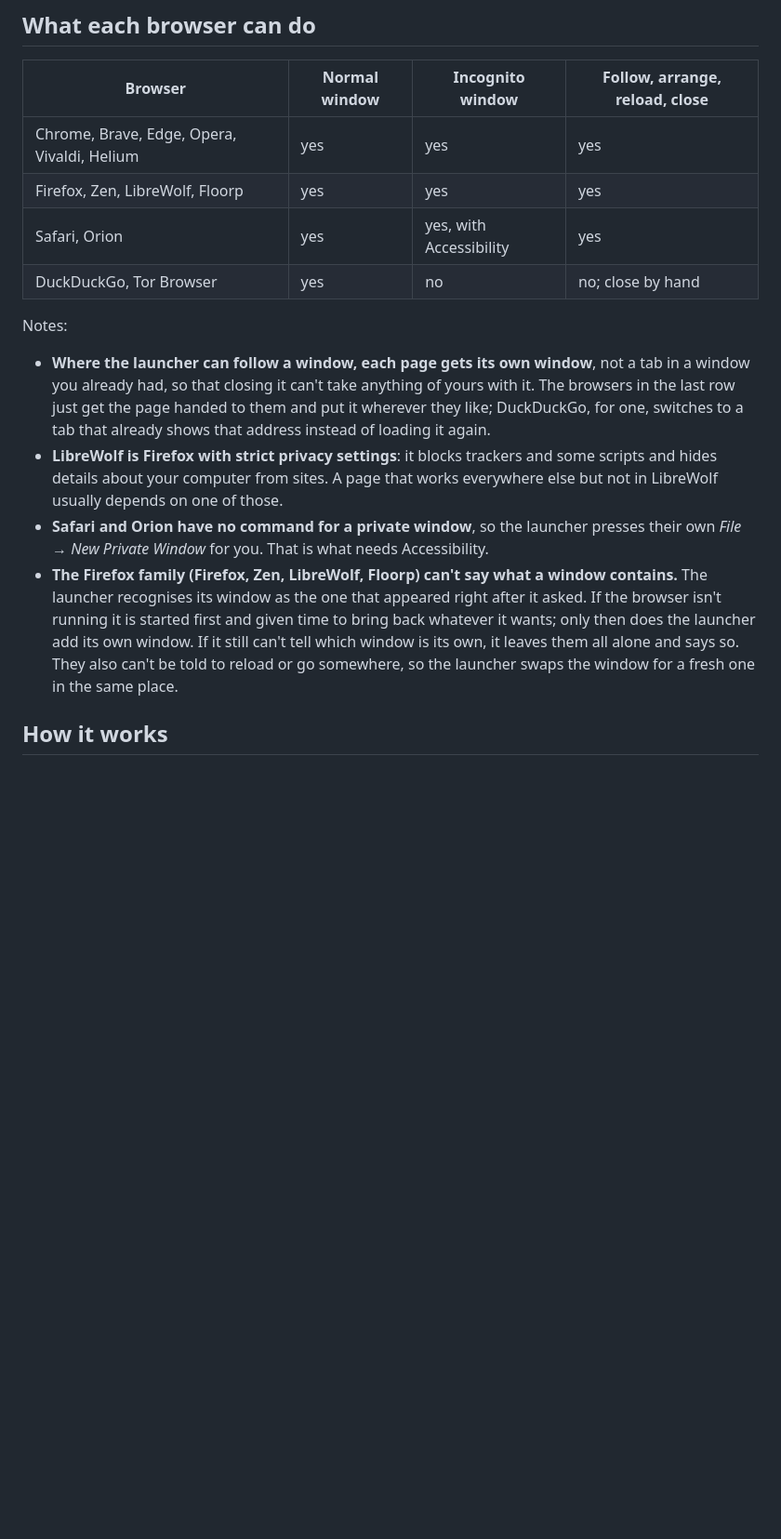
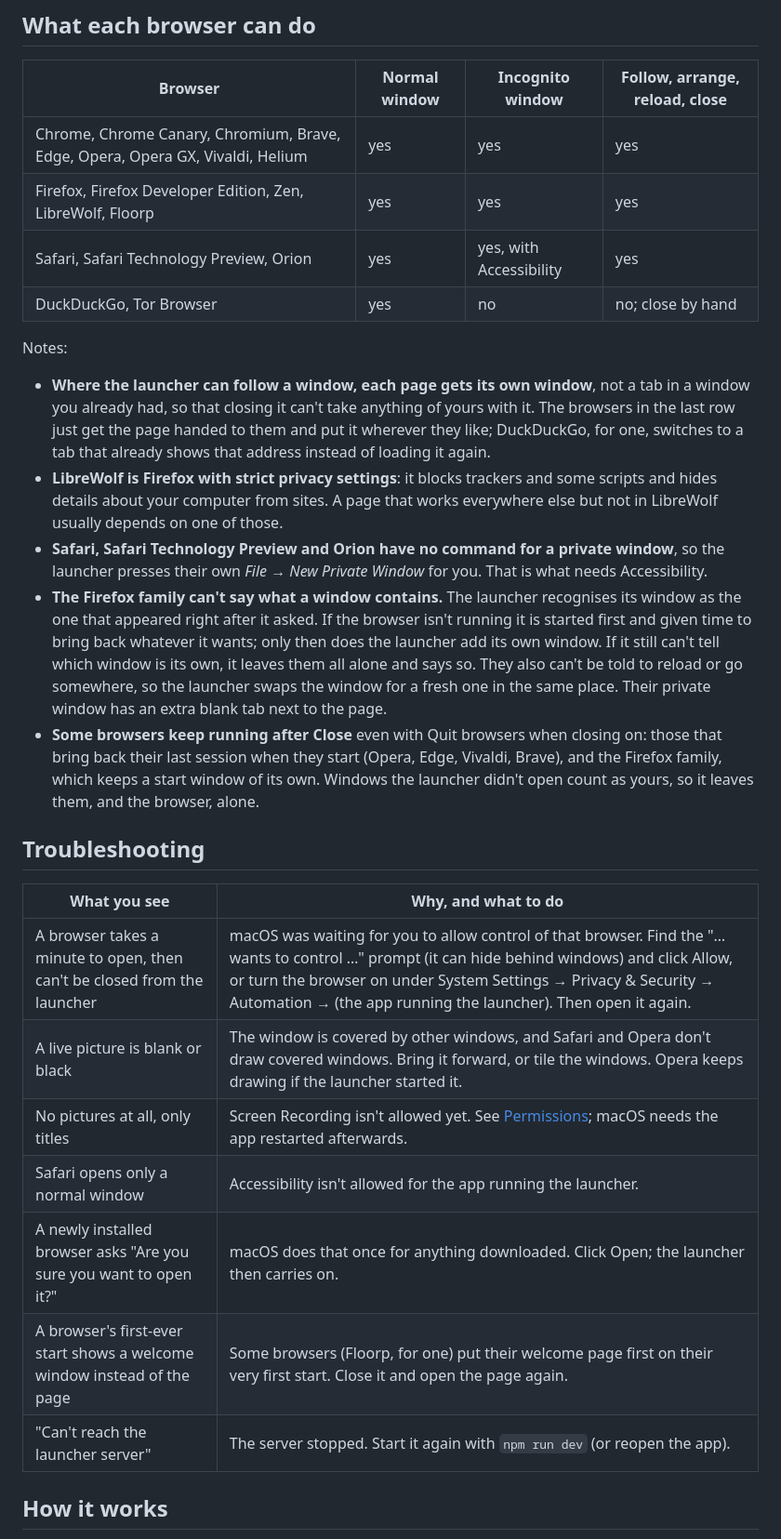
Before and after one commit to berkbozok/browser-laucher, a Markdown page: README.md, the part around one of its changes. Shown at 93% size. GitHub-like rendering; blank space fills up the shorter version.

```diff
--- a/README.md
+++ b/README.md
@@ -119,9 +137,9 @@ for "Browser Launcher" instead of your terminal.
 
 | Browser | Normal window | Incognito window | Follow, arrange, reload, close |
 | --- | --- | --- | --- |
-| Chrome, Brave, Edge, Opera, Vivaldi, Helium | yes | yes | yes |
-| Firefox, Zen, LibreWolf, Floorp | yes | yes | yes |
-| Safari, Orion | yes | yes, with Accessibility | yes |
+| Chrome, Chrome Canary, Chromium, Brave, Edge, Opera, Opera GX, Vivaldi, Helium | yes | yes | yes |
+| Firefox, Firefox Developer Edition, Zen, LibreWolf, Floorp | yes | yes | yes |
+| Safari, Safari Technology Preview, Orion | yes | yes, with Accessibility | yes |
 | DuckDuckGo, Tor Browser | yes | no | no; close by hand |
 
 Notes:
@@ -135,17 +153,34 @@ Notes:
   and some scripts and hides details about your computer from sites. A page
   that works everywhere else but not in LibreWolf usually depends on one of
   those.
-- **Safari and Orion have no command for a private window**, so the launcher
-  presses their own *File → New Private Window* for you. That is what needs
-  Accessibility.
-- **The Firefox family (Firefox, Zen, LibreWolf, Floorp) can't say what a
-  window contains.** The launcher
+- **Safari, Safari Technology Preview and Orion have no command for a
+  private window**, so the launcher presses their own *File → New Private
+  Window* for you. That is what needs Accessibility.
+- **The Firefox family can't say what a window contains.** The launcher
   recognises its window as the one that appeared right after it asked. If the
   browser isn't running it is started first and given time to bring back
   whatever it wants; only then does the launcher add its own window. If it
   still can't tell which window is its own, it leaves them all alone and says
   so. They also can't be told to reload or go somewhere, so the launcher
-  swaps the window for a fresh one in the same place.
+  swaps the window for a fresh one in the same place. Their private window
+  has an extra blank tab next to the page.
+- **Some browsers keep running after Close** even with Quit browsers when
+  closing on: those that bring back their last session when they start
+  (Opera, Edge, Vivaldi, Brave), and the Firefox family, which keeps a start
+  window of its own. Windows the launcher didn't open count as yours, so it
+  leaves them, and the browser, alone.
+
+## Troubleshooting
+
+| What you see | Why, and what to do |
+| --- | --- |
+| A browser takes a minute to open, then can't be closed from the launcher | macOS was waiting for you to allow control of that browser. Find the "… wants to control …" prompt (it can hide behind windows) and click Allow, or turn the browser on under System Settings → Privacy & Security → Automation → (the app running the launcher). Then open it again. |
+| A live picture is blank or black | The window is covered by other windows, and Safari and Opera don't draw covered windows. Bring it forward, or tile the windows. Opera keeps drawing if the launcher started it. |
+| No pictures at all, only titles | Screen Recording isn't allowed yet. See [Permissions](#permissions-macos-asks-for); macOS needs the app restarted afterwards. |
+| Safari opens only a normal window | Accessibility isn't allowed for the app running the launcher. |
+| A newly installed browser asks "Are you sure you want to open it?" | macOS does that once for anything downloaded. Click Open; the launcher then carries on. |
+| A browser's first-ever start shows a welcome window instead of the page | Some browsers (Floorp, for one) put their welcome page first on their very first start. Close it and open the page again. |
+| "Can't reach the launcher server" | The server stopped. Start it again with `npm run dev` (or reopen the app). |
 
 ## How it works
 
```
Also changed, not shown: other parts of README.md (+59 -35 lines), docs/screenshot.png (added).
